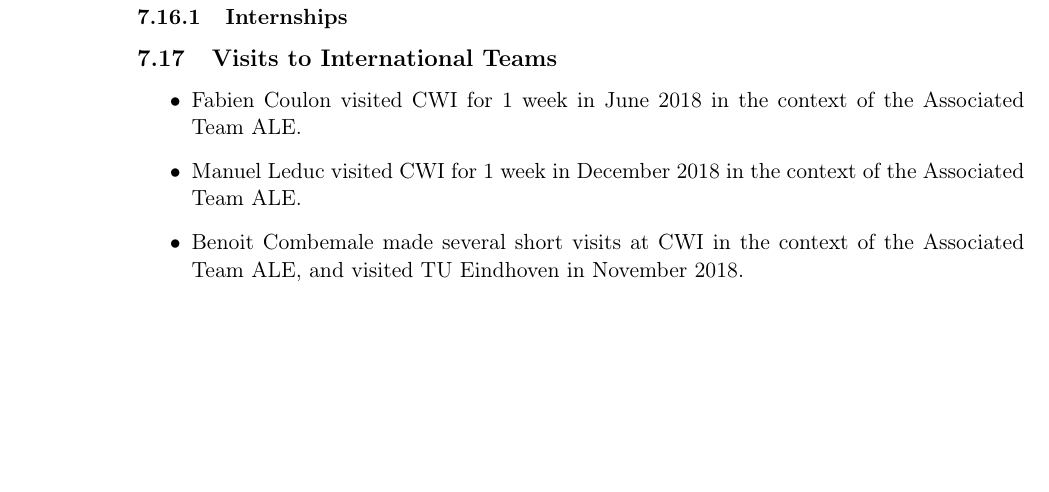
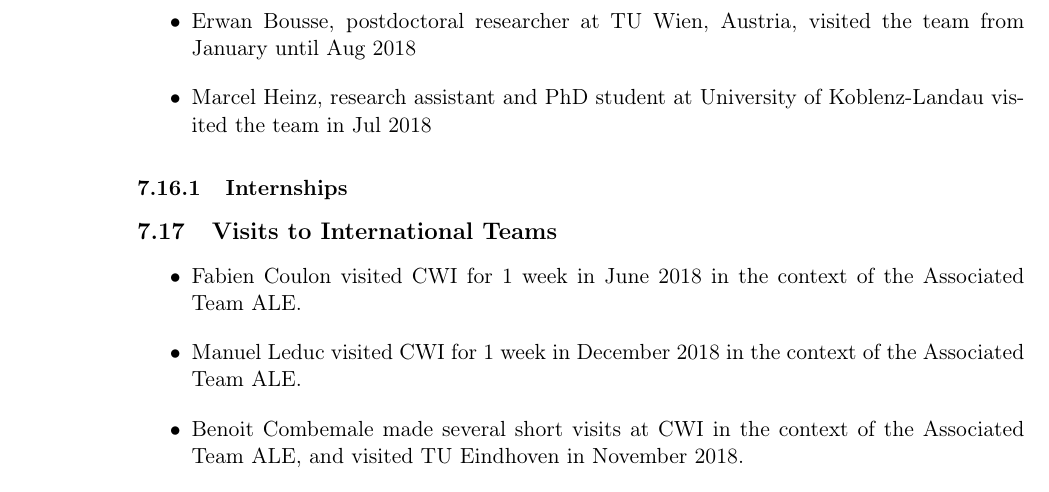
Before and after one commit to barais/RA2018, a LaTeX document (diverse2018.tex): part of page 46 of 57, cut at the place of the change, the shorter picture padded with empty space. Compiled offline with pdfLaTeX.

Commit message:
update visitor

```diff
--- a/diverse2018.tex
+++ b/diverse2018.tex
@@ -1493,6 +1493,9 @@ ALE will contribute to the field of Software Language Engineering, aiming to pro
 	\item Yves Le Traon, Professor at the University of Luxembourg, visited the team in June and July 2018.
 	\item François Fouquet, Junior Researcher at the SnT (Lux), visited the team in March 2018.
 	\item Jordi Cabot, Research Professor at Internet Interdisciplinary Institute, the Research center of the Open University of Catalonia (UOC), SOM Research Lab leader, visited the team in December 2018.
+	\item Erwan Bousse, postdoctoral researcher at TU Wien, Austria, visited the team from January until Aug 2018
+	\item Marcel Heinz, research assistant and PhD student at  University of Koblenz-Landau visited the team in Jul 2018
+
 \end{itemize}
 
 
```
Also changed, not shown: TODO.md (+0 -1 lines).
